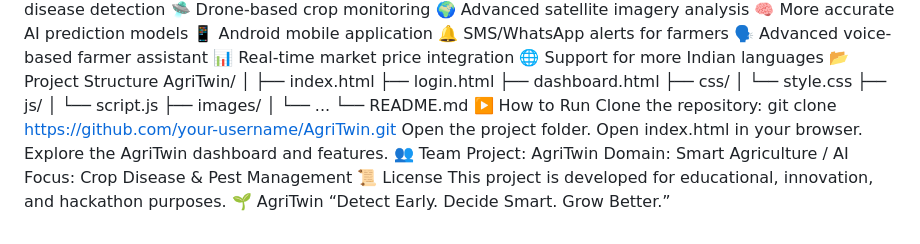
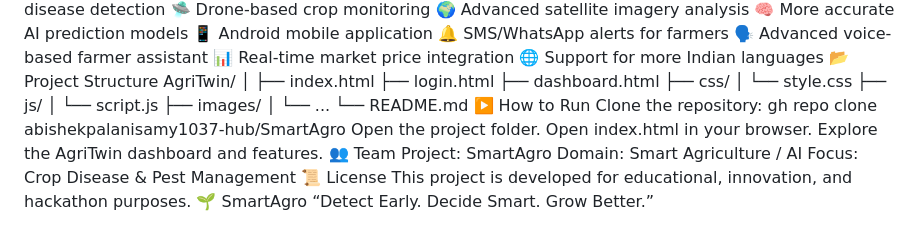
Before and after one commit to abishekpalanisamy1037-hub/SmartAgritech, a Markdown page: README.md, the part around the change. GitHub-like rendering.

```diff
--- a/README.md
+++ b/README.md
@@ -103,15 +103,15 @@ AgriTwin/
 └── README.md
 ▶️ How to Run
 Clone the repository:
-git clone https://github.com/your-username/AgriTwin.git
+gh repo clone abishekpalanisamy1037-hub/SmartAgro
 Open the project folder.
 Open index.html in your browser.
 Explore the AgriTwin dashboard and features.
 👥 Team
-Project: AgriTwin
+Project: SmartAgro
 Domain: Smart Agriculture / AI
 Focus: Crop Disease & Pest Management
 📜 License
 This project is developed for educational, innovation, and hackathon purposes.
-🌱 AgriTwin
+🌱 SmartAgro
 “Detect Early. Decide Smart. Grow Better.”
```
